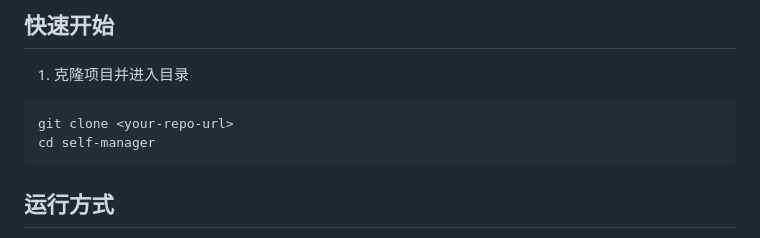
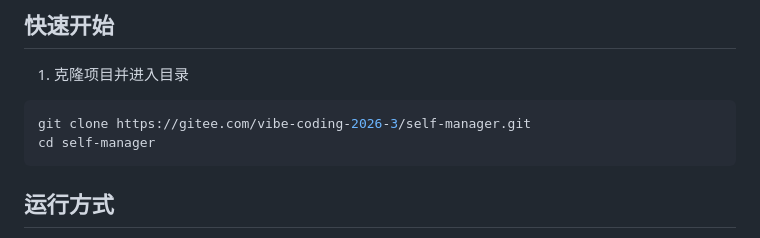
Before and after one commit to pzb5471/self-manager, a Markdown page: README.md, the part around the change. Drawn GitHub-style.

Commit message:
update README.md.
Signed-off-by: 潘祖彬 <547122566@qq.com>

````diff
--- a/README.md
+++ b/README.md
@@ -47,7 +47,7 @@
 1. 克隆项目并进入目录
 
 ```bash
-git clone <your-repo-url>
+git clone https://gitee.com/vibe-coding-2026-3/self-manager.git
 cd self-manager
 ```
 
````
